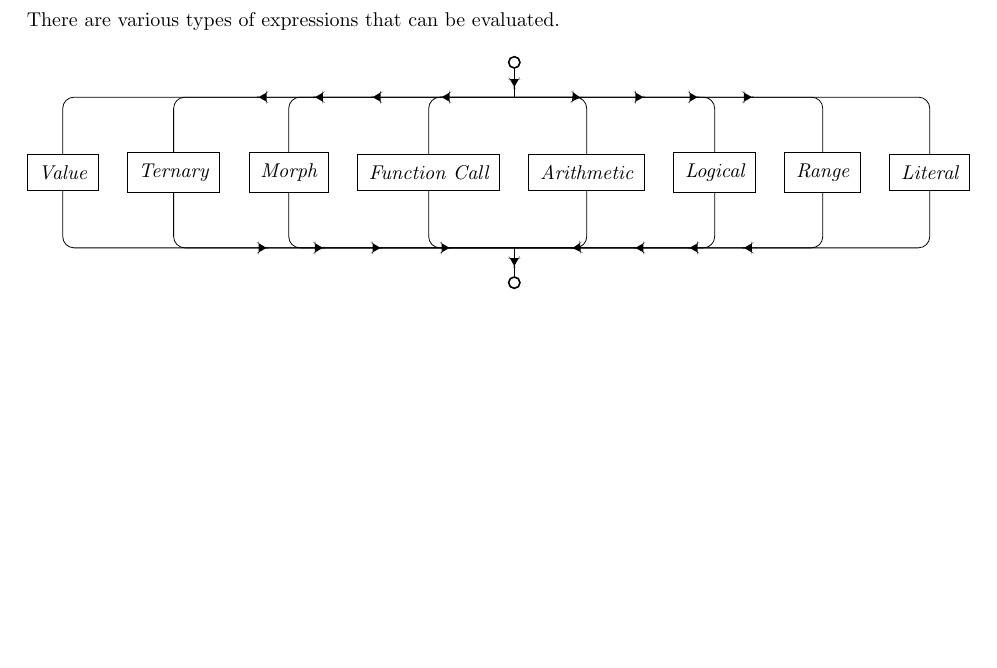
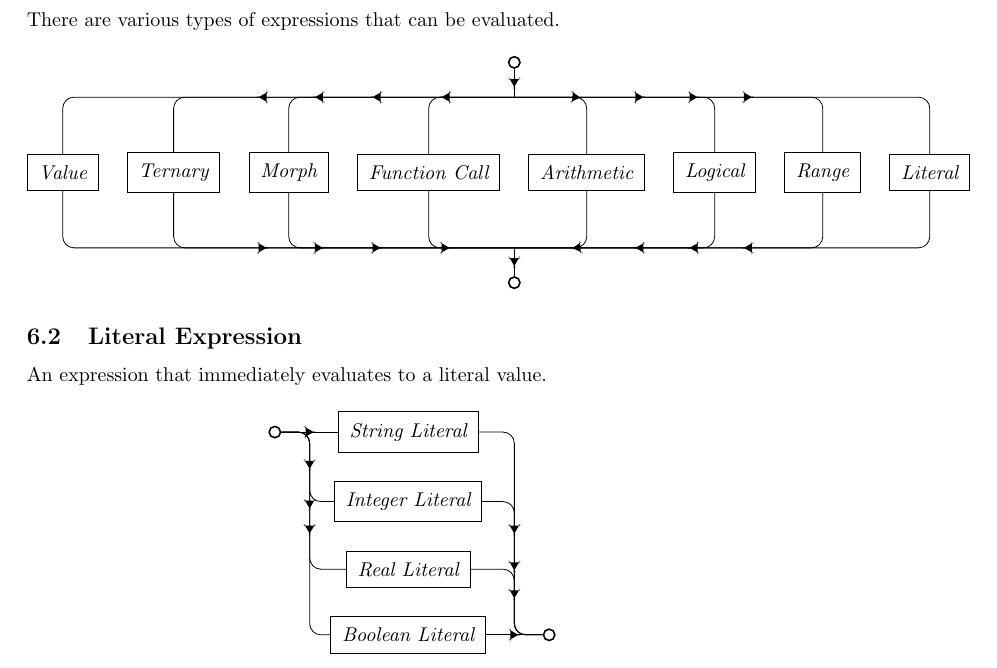
Before and after one commit to ACov96/muze-archive, a LaTeX document (docs/syntax.tex): part of page 11 of 11, cut so that both start at the same text, the shorter picture padded with empty space. Compiled offline with pdfLaTeX.

Commit message:
Literal Expression diagram

```diff
--- a/docs/syntax.tex
+++ b/docs/syntax.tex
@@ -1211,4 +1211,33 @@ There are various types of expressions that can be evaluated.
 
   \end{tikzpicture}
 \end{figure}
+
+\subsection{Literal Expression}
+
+An expression that immediately evaluates to a literal value.
+
+\begin{figure}[H]
+  \centering
+  \begin{tikzpicture}
+    \node[entry] (entry) {};
+    \coordinate [right=of entry] (entry-list);
+    \node[nterm] (string) [right=of entry-list] {String Literal};
+    \node[nterm] (integer) [below=of string] {Integer Literal};
+    \node[nterm] (real) [below=of integer] {Real Literal};
+    \node[nterm] (boolean) [below=of real] {Boolean Literal};
+    \coordinate [right=of boolean] (list-exit);
+    \node[exit] (exit) [right=of list-exit] {};
+
+    \draw[arr] (entry) -- (string);
+    \draw[arr] (boolean) -- (exit);
+    \draw[arr] (entry) -- (entry-list) |- (integer);
+    \draw[arr] (entry) -- (entry-list) |- (real);
+    \draw[arr] (entry) -- (entry-list) |- (boolean);
+
+    \draw[arr] (string) -| (list-exit) -- (exit);
+    \draw[arr] (integer) -| (list-exit) -- (exit);
+    \draw[arr] (real) -| (list-exit) -- (exit);
+  \end{tikzpicture}
+\end{figure}
+
 \end{document}
```
